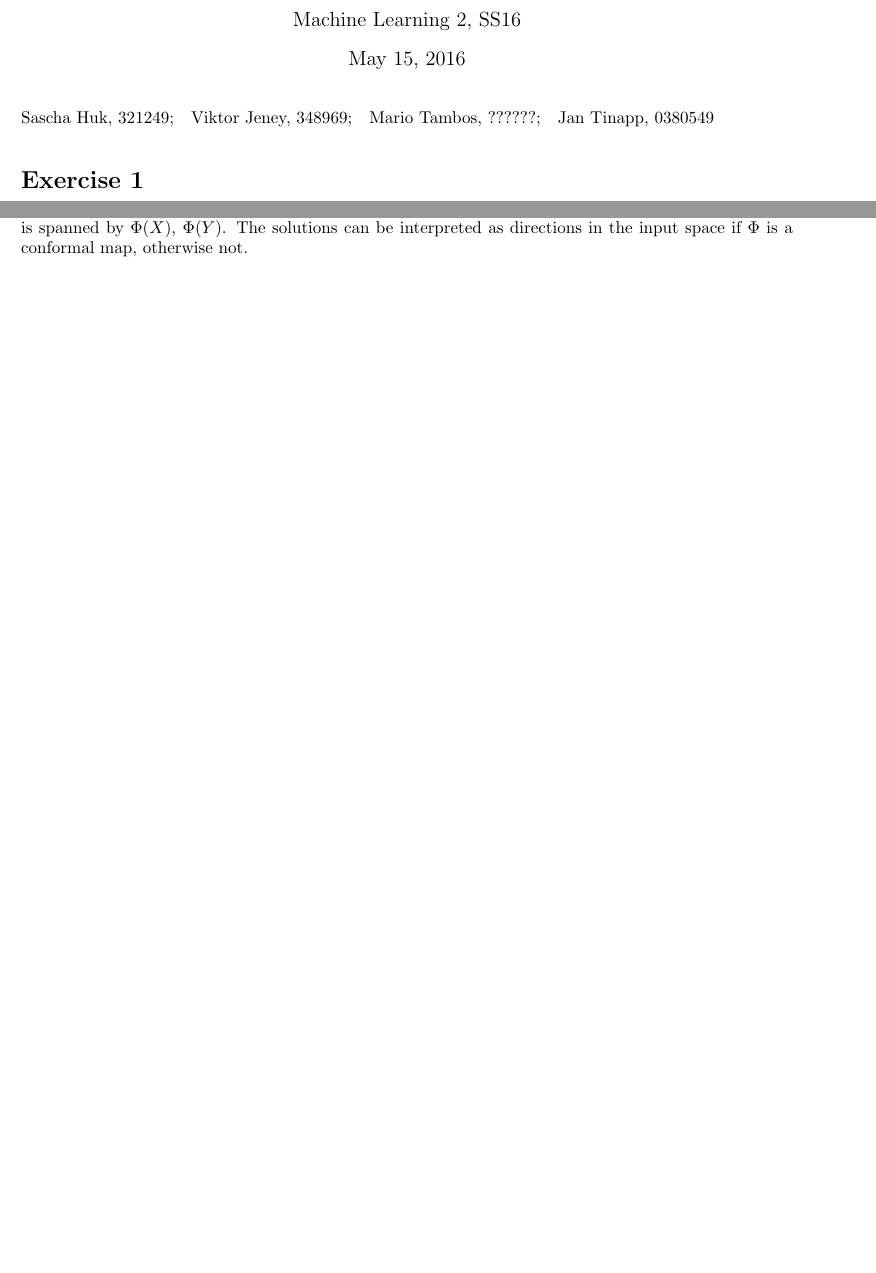
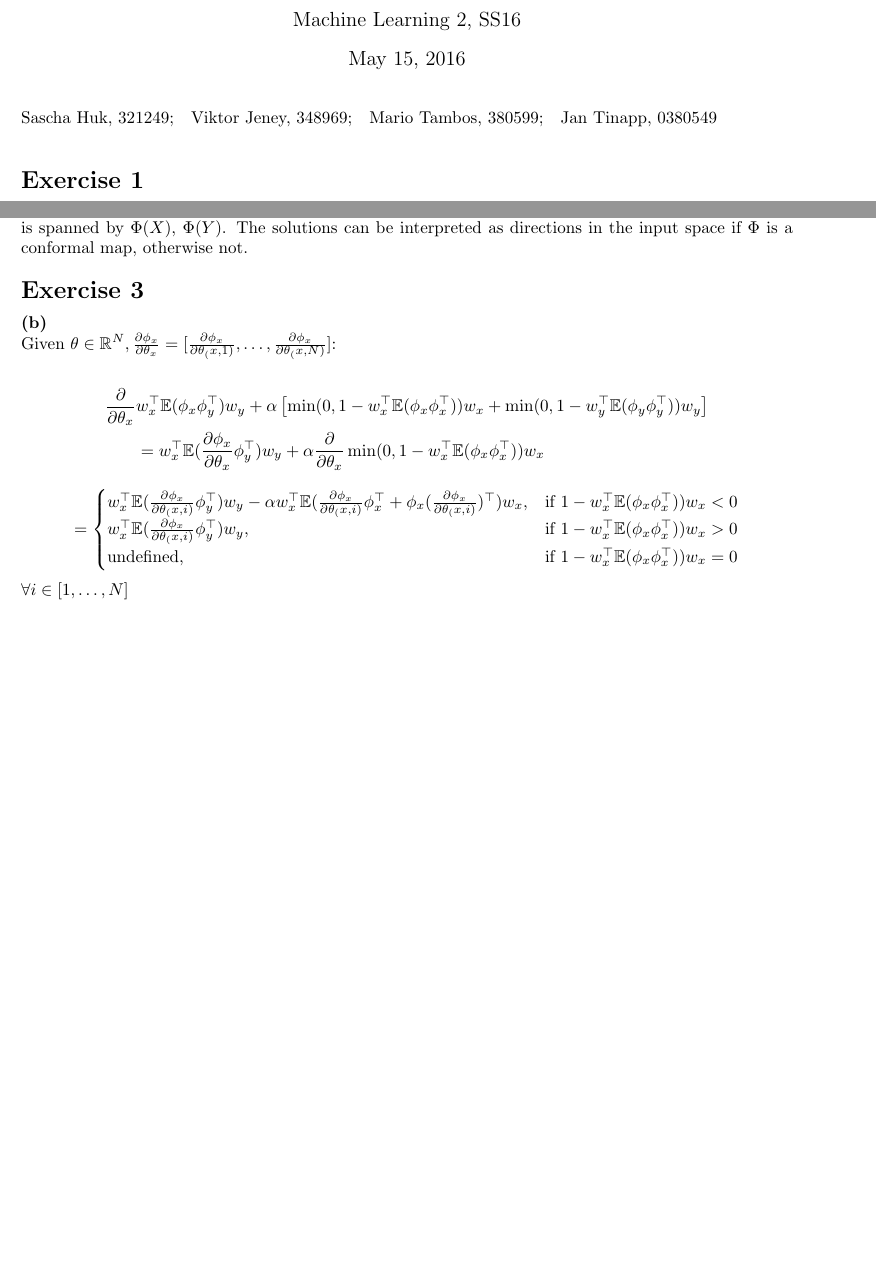
Before and after one commit to HeavyPanda/ml2, a LaTeX document (TeX/document.tex): two parts of pages 1 and 2 of 2, joined at a grey line, cut so that both start at the same text, the shorter picture padded with empty space. Compiled offline with pdfLaTeX.

Commit message:
add exercise 3.b

```diff
--- a/TeX/document.tex
+++ b/TeX/document.tex
@@ -67,6 +67,8 @@
 \newcommand{\dzj}{\mathrm{d}\z_\sj}
 \newcommand{\dzk}{\mathrm{d}\z_k}
 
+\newcommand{\E}{\mathbb{E}}
+
 
 
 
@@ -118,7 +120,7 @@
 \maketitle
 
 % authors
-Sascha Huk, 321249;\quad Viktor Jeney, 348969;\quad Mario Tambos, ??????;\quad Jan Tinapp, 0380549\\
+Sascha Huk, 321249;\quad Viktor Jeney, 348969;\quad Mario Tambos, 380599;\quad Jan Tinapp, 0380549\\
 
 
 
@@ -254,4 +256,29 @@ The results $\ax, \ay$ are linear combinations of the N vectors in the respectiv
 feature spaces, which is spanned by $\Phi(X)$, $\Phi(Y)$. The solutions can be interpreted as directions in the input space
 if $\Phi$ is a conformal map, otherwise not.
 
+\extitle{Exercise 3}
+\textbf{(b)}
+
+Given $\theta \in \mathbb{R}^N, \frac{\partial\phi_x}{\partial \theta_x} = [\frac{\partial\phi_x}{\partial \theta_(x, 1)}, \dots, \frac{\partial\phi_x}{\partial \theta_(x, N)}]$:
+
+\begin{align*}
+    \frac{\partial}{\partial \theta_x} & w^{\top}_x\E(\phi_x\phi_y^{\top})w_y
+                                                                       + \alpha\left[\min(0, 1-w^{\top}_x\E(\phi_x\phi^{\top}_x))w_x +
+                                                                                               \min(0, 1-w^{\top}_y\E(\phi_y\phi^{\top}_y))w_y
+                                                                                       \right] \\
+                                                                   & = w^{\top}_x\E( \frac{\partial\phi_x}{\partial \theta_x} \phi^{\top}_y)w_y
+                                                                       + \alpha  \frac{\partial}{\partial \theta_x} \min(0, 1-w^{\top}_x\E(\phi_x\phi^{\top}_x))w_x
+\end{align*}
+$$
+ = \begin{cases}
+                                                                   w^{\top}_x\E( \frac{\partial\phi_x}{\partial \theta_(x, i)} \phi^{\top}_y)w_y
+                                                                       - \alpha  w^{\top}_x\E(
+												    \frac{\partial\phi_x}{\partial \theta_(x, i)} \phi^{\top}_x
+												 + \phi_x(\frac{\partial\phi_x}{\partial \theta_(x, i)})^{\top}
+							   )w_x, &  \text{if } 1-w^{\top}_x\E(\phi_x\phi^{\top}_x))w_x < 0 \\
+                                                                   w^{\top}_x\E( \frac{\partial\phi_x}{\partial \theta_(x, i)} \phi^{\top}_y)w_y,  &  \text{if } 1-w^{\top}_x\E(\phi_x\phi^{\top}_x))w_x > 0 \\
+                                                                   \text{undefined}, & \text{if } 1-w^{\top}_x\E(\phi_x\phi^{\top}_x))w_x = 0
+\end{cases}
+$$
+$\forall i \in [1,\dots, N]$
 \end{document}
```
Also changed, not shown: TeX/document.pdf, 1 other file.
